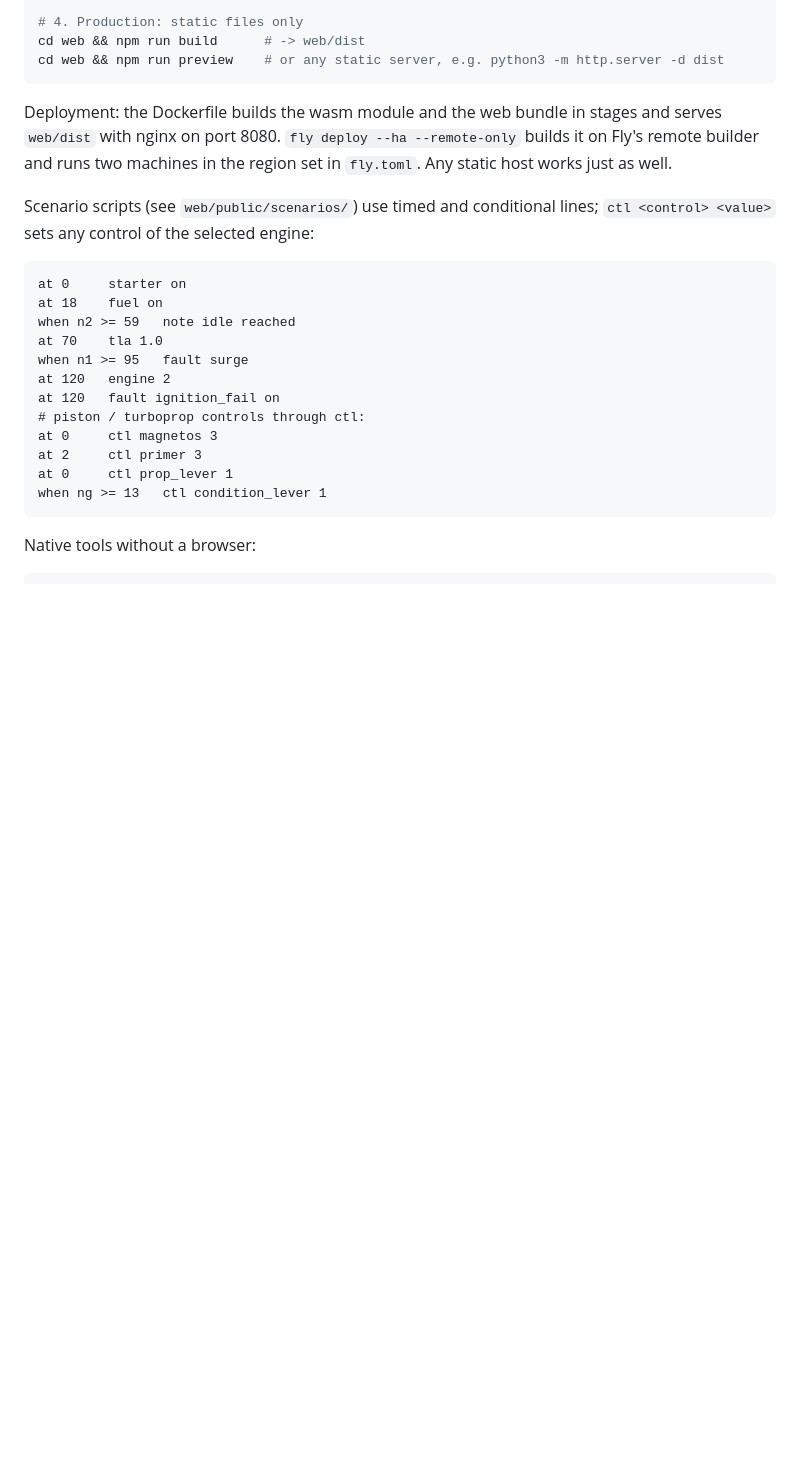
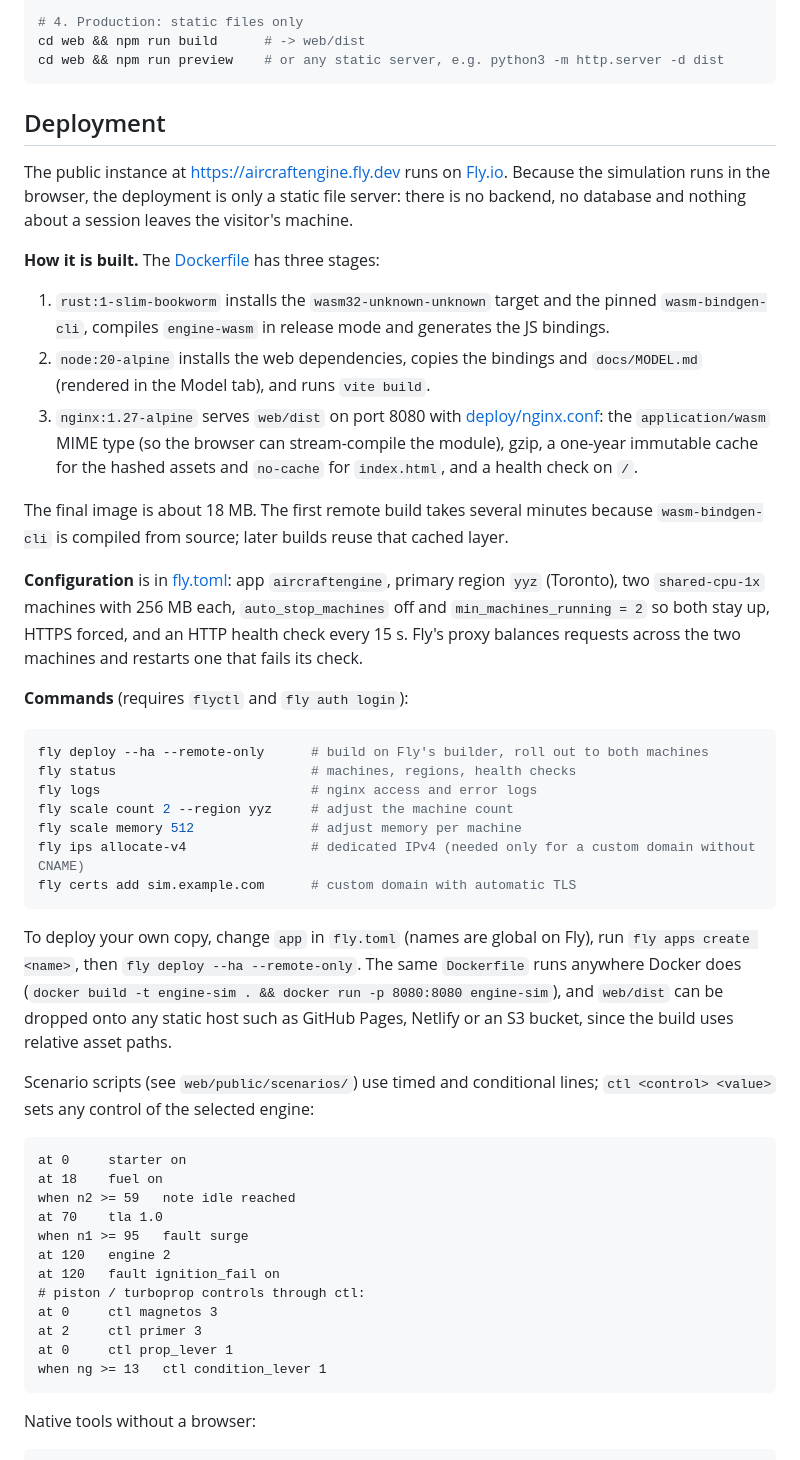
Before and after one commit to thepacket/aircraft-engine, a Markdown page: README.md, the part around the change. Rendered like a GitHub page; blank space fills up the shorter version.

Commit message:
README: describe the Fly.io deployment
Co-Authored-By: Claude Fable 5.1 <noreply@anthropic.com>

````diff
--- a/README.md
+++ b/README.md
@@ -107,10 +107,54 @@ cd web && npm run build      # -> web/dist
 cd web && npm run preview    # or any static server, e.g. python3 -m http.server -d dist
 ```
 
-Deployment: the Dockerfile builds the wasm module and the web bundle in
-stages and serves `web/dist` with nginx on port 8080. `fly deploy --ha
---remote-only` builds it on Fly's remote builder and runs two machines in the
-region set in `fly.toml`. Any static host works just as well.
+## Deployment
+
+The public instance at https://aircraftengine.fly.dev runs on [Fly.io](https://fly.io).
+Because the simulation runs in the browser, the deployment is only a static
+file server: there is no backend, no database and nothing about a session
+leaves the visitor's machine.
+
+**How it is built.** The [Dockerfile](Dockerfile) has three stages:
+
+1. `rust:1-slim-bookworm` installs the `wasm32-unknown-unknown` target and
+   the pinned `wasm-bindgen-cli`, compiles `engine-wasm` in release mode and
+   generates the JS bindings.
+2. `node:20-alpine` installs the web dependencies, copies the bindings and
+   `docs/MODEL.md` (rendered in the Model tab), and runs `vite build`.
+3. `nginx:1.27-alpine` serves `web/dist` on port 8080 with
+   [deploy/nginx.conf](deploy/nginx.conf): the `application/wasm` MIME type
+   (so the browser can stream-compile the module), gzip, a one-year immutable
+   cache for the hashed assets and `no-cache` for `index.html`, and a
+   health check on `/`.
+
+The final image is about 18 MB. The first remote build takes several minutes
+because `wasm-bindgen-cli` is compiled from source; later builds reuse that
+cached layer.
+
+**Configuration** is in [fly.toml](fly.toml): app `aircraftengine`, primary
+region `yyz` (Toronto), two `shared-cpu-1x` machines with 256 MB each,
+`auto_stop_machines` off and `min_machines_running = 2` so both stay up,
+HTTPS forced, and an HTTP health check every 15 s. Fly's proxy balances
+requests across the two machines and restarts one that fails its check.
+
+**Commands** (requires `flyctl` and `fly auth login`):
+
+```bash
+fly deploy --ha --remote-only      # build on Fly's builder, roll out to both machines
+fly status                         # machines, regions, health checks
+fly logs                           # nginx access and error logs
+fly scale count 2 --region yyz     # adjust the machine count
+fly scale memory 512               # adjust memory per machine
+fly ips allocate-v4                # dedicated IPv4 (needed only for a custom domain without CNAME)
+fly certs add sim.example.com      # custom domain with automatic TLS
+```
+
+To deploy your own copy, change `app` in `fly.toml` (names are global on
+Fly), run `fly apps create <name>`, then `fly deploy --ha --remote-only`. The
+same `Dockerfile` runs anywhere Docker does (`docker build -t engine-sim . &&
+docker run -p 8080:8080 engine-sim`), and `web/dist` can be dropped onto any
+static host such as GitHub Pages, Netlify or an S3 bucket, since the build
+uses relative asset paths.
 
 Scenario scripts (see `web/public/scenarios/`) use timed and conditional
 lines; `ctl <control> <value>` sets any control of the selected engine:
````
